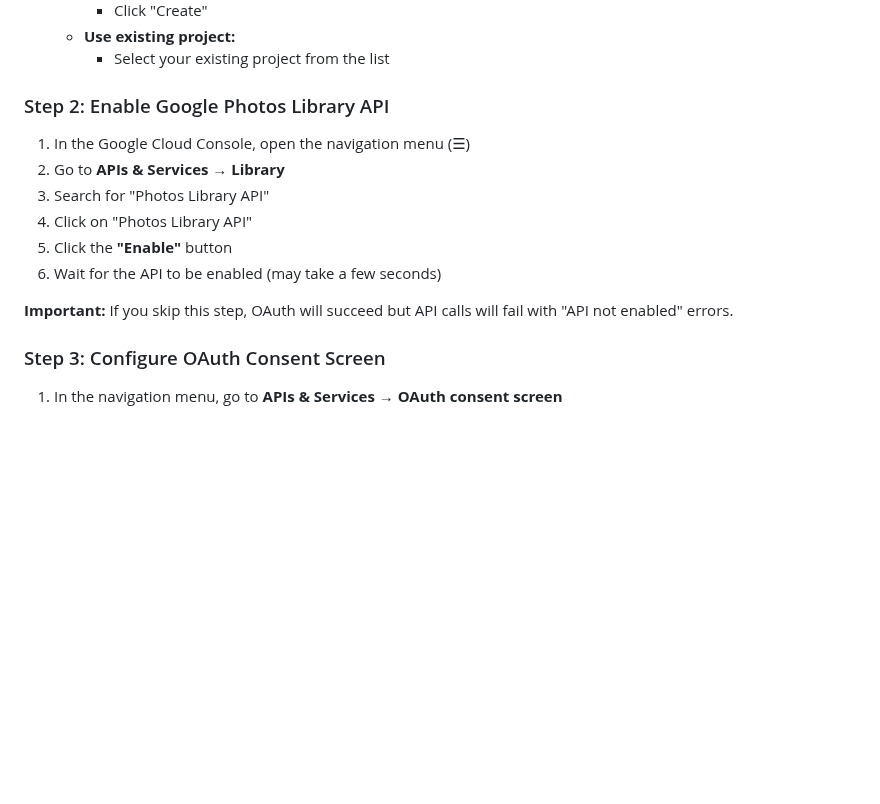
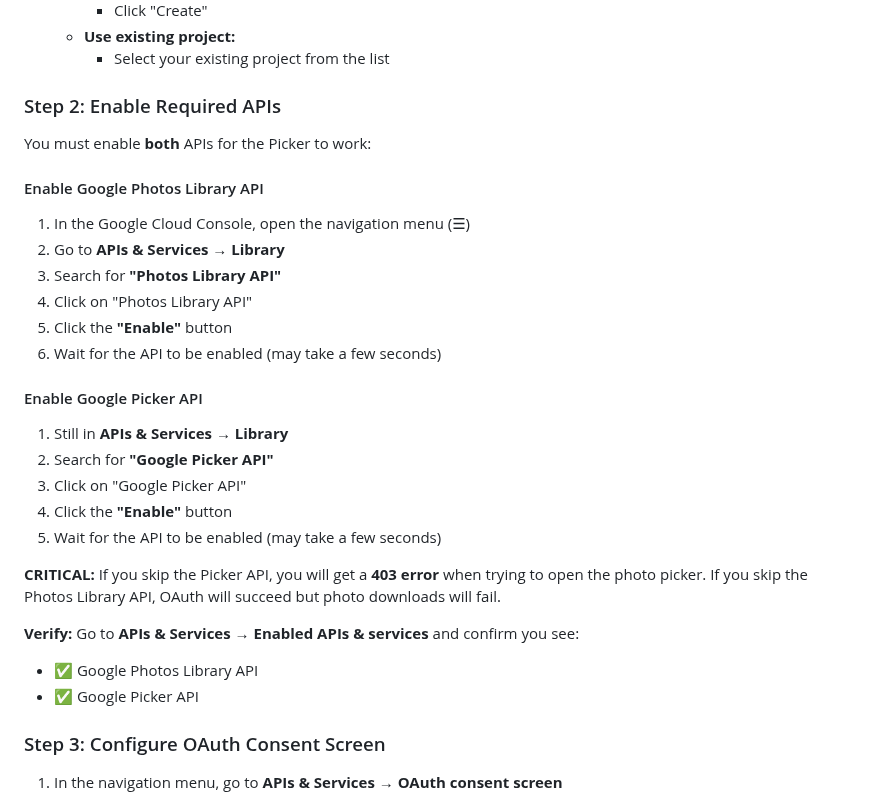
Before and after one commit to johnstosh/library, a Markdown page: docs/google-oauth-setup.md, the part around the change. Rendered like a GitHub page; blank space fills up the shorter version.

```diff
--- a/docs/google-oauth-setup.md
+++ b/docs/google-oauth-setup.md
@@ -26,16 +26,32 @@ This guide walks you through configuring Google Cloud Console to enable Google P
    - **Use existing project:**
      - Select your existing project from the list
 
-### Step 2: Enable Google Photos Library API
+### Step 2: Enable Required APIs
+
+You must enable **both** APIs for the Picker to work:
+
+#### Enable Google Photos Library API
 
 1. In the Google Cloud Console, open the navigation menu (☰)
 2. Go to **APIs & Services** → **Library**
-3. Search for "Photos Library API"
+3. Search for **"Photos Library API"**
 4. Click on "Photos Library API"
 5. Click the **"Enable"** button
 6. Wait for the API to be enabled (may take a few seconds)
 
-**Important:** If you skip this step, OAuth will succeed but API calls will fail with "API not enabled" errors.
+#### Enable Google Picker API
+
+1. Still in **APIs & Services** → **Library**
+2. Search for **"Google Picker API"**
+3. Click on "Google Picker API"
+4. Click the **"Enable"** button
+5. Wait for the API to be enabled (may take a few seconds)
+
+**CRITICAL:** If you skip the Picker API, you will get a **403 error** when trying to open the photo picker. If you skip the Photos Library API, OAuth will succeed but photo downloads will fail.
+
+**Verify:** Go to **APIs & Services** → **Enabled APIs & services** and confirm you see:
+- ✅ Google Photos Library API
+- ✅ Google Picker API
 
 ### Step 3: Configure OAuth Consent Screen
 
```
Also changed, not shown: troubleshooting-google-photos-403.md (+33 -1 lines).
